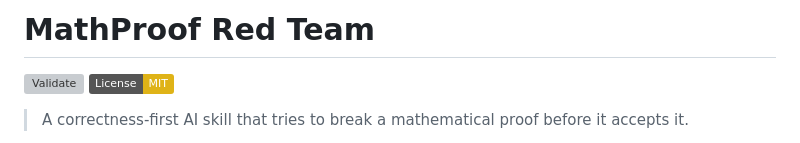
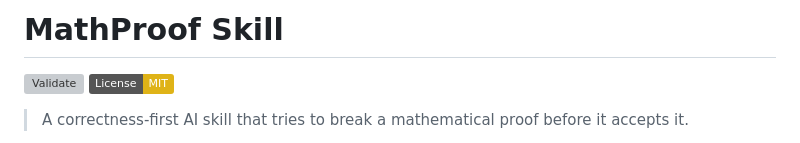
Before and after one commit to Ztang-Yit-Xiaang/mathproof-skill, a Markdown page: README.md, the part around the change. GitHub-like rendering; badges without logos; grey boxes are pictures that could not be loaded.

Commit message:
Rename project from 'MathProof Red Team' to 'MathProof Skill'

```diff
--- a/README.md
+++ b/README.md
@@ -1,4 +1,4 @@
-# MathProof Red Team
+# MathProof Skill
 
 [![Validate](https://github.com/Ztang-Yit-Xiaang/mathproof-skill/actions/workflows/validate.yml/badge.svg)](https://github.com/Ztang-Yit-Xiaang/mathproof-skill/actions/workflows/validate.yml)
 [![License: MIT](https://img.shields.io/badge/License-MIT-yellow.svg)](LICENSE)
```
